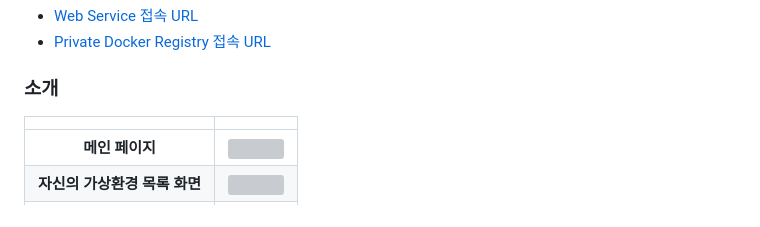
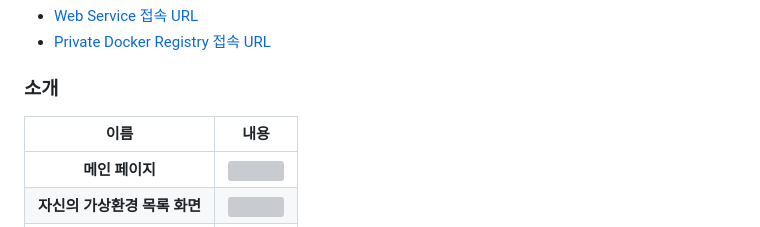
Before and after one commit to pnucse-capstone/capstone-2023-1-37, a Markdown page: README.md, the part around one of its changes. Rendered like a GitHub page; grey boxes are pictures that could not be loaded.

```diff
--- a/README.md
+++ b/README.md
@@ -130,8 +144,8 @@
 
 ### **소개**
 
-|||
-|:---:|:---|
+|**이름**|**내용**|
+|:---:|:---:|
 | **메인 페이지** | <img src="https://github.com/pnucse-capstone/capstone-2023-1-37/assets/96944649/582af3f5-a7e7-4205-a16c-9dd87259f86b" width="400"/> |
 | **자신의 가상환경 목록 화면** | <img src="https://github.com/pnucse-capstone/capstone-2023-1-37/assets/96944649/bc021408-0776-4581-8a73-e692dbbcbfac" width="400"/> |
 | **가상환경 접속 화면** | <img src="https://github.com/pnucse-capstone/capstone-2023-1-37/assets/96944649/bc810eb8-ce5c-4e91-9cfe-17ed1a1a1f29" width="400"/> |
```
Also changed, not shown: other parts of README.md (+15 -1 lines).
